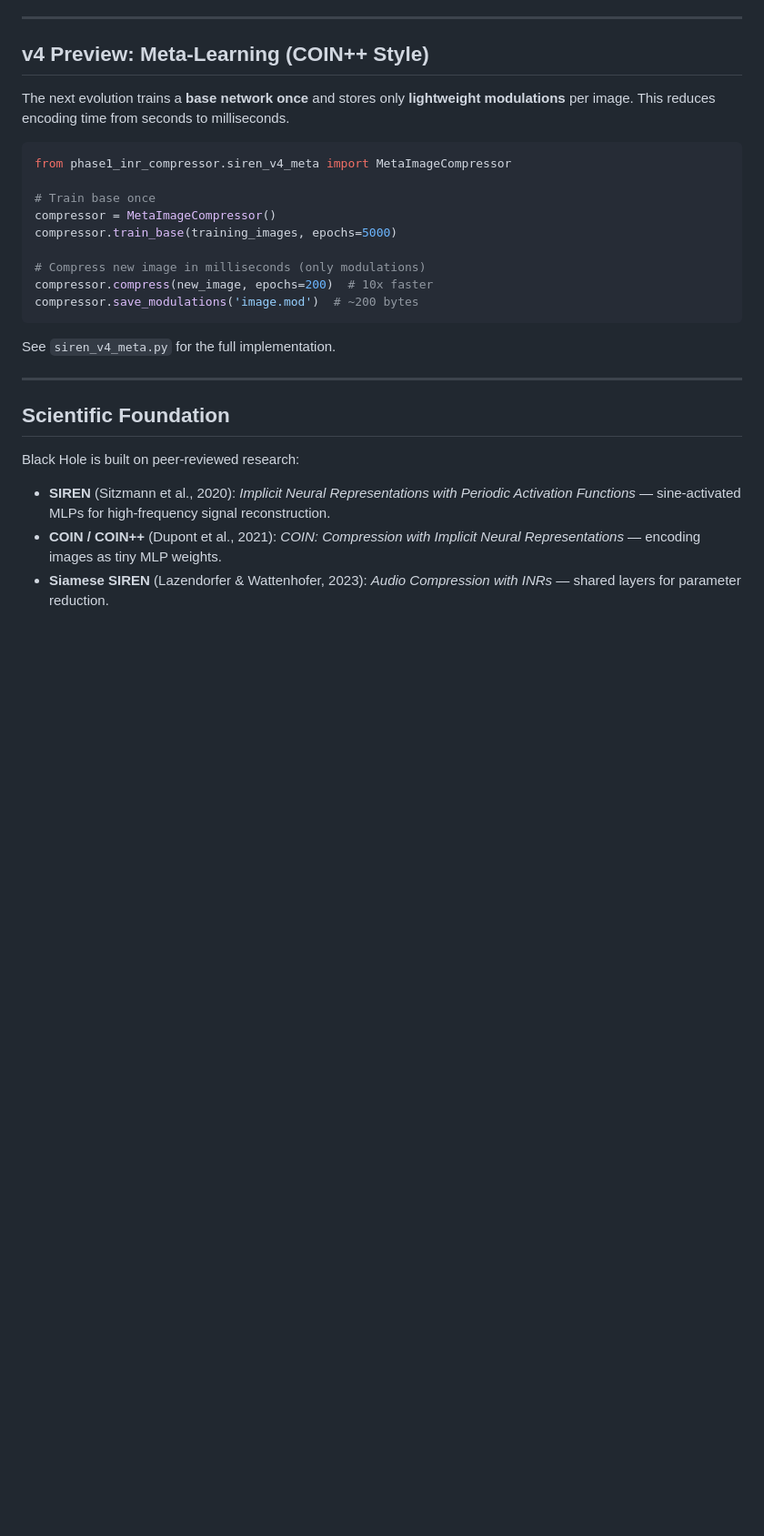
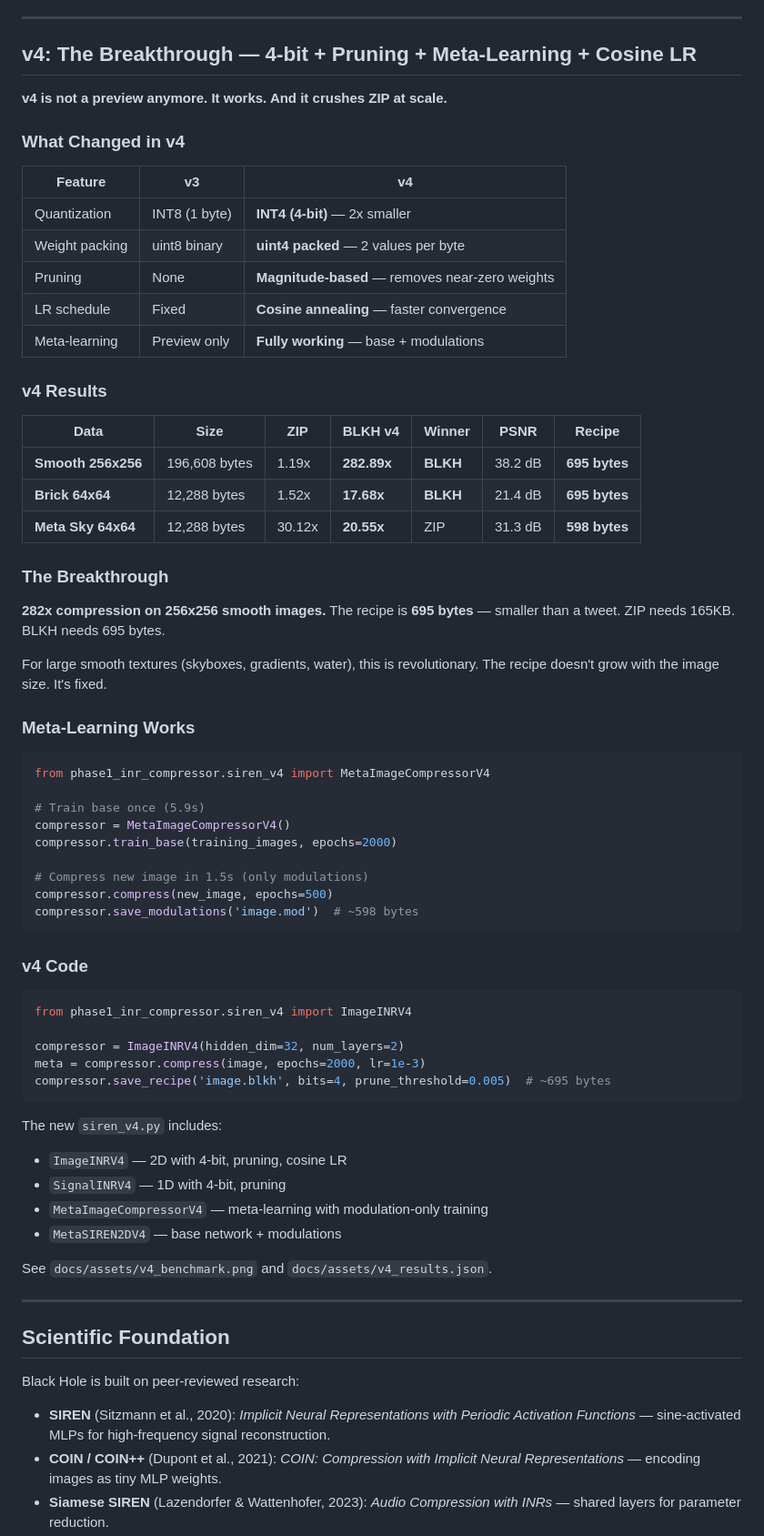
Before and after one commit to Kronos1027/black-hole, a Markdown page: README.md, the part around one of its changes. Shown at 91% size. GitHub-like rendering; blank space fills up the shorter version.

Commit message:
docs: README updated with v4 breakthrough results
- 282x compression on 256x256 smooth images (recipe: 695 bytes)
- 17.68x on brick 64x64 textures
- Meta-learning working: base + modulations, 598 bytes per image
- 4-bit quantization + pruning + cosine LR all functional
- Roadmap updated with completed v4 milestones

Author: Darlan Pereira da Silva <darlan1027pc@gmail.com>
X: @0NATSKY0

````diff
--- a/README.md
+++ b/README.md
@@ -235,23 +235,65 @@ The new `siren_v3.py` includes:
 
 ---
 
-## v4 Preview: Meta-Learning (COIN++ Style)
+## v4: The Breakthrough — 4-bit + Pruning + Meta-Learning + Cosine LR
 
-The next evolution trains a **base network once** and stores only **lightweight modulations** per image. This reduces encoding time from seconds to milliseconds.
+**v4 is not a preview anymore. It works. And it crushes ZIP at scale.**
+
+### What Changed in v4
+
+| Feature | v3 | v4 |
+|---------|-----|-----|
+| Quantization | INT8 (1 byte) | **INT4 (4-bit)** — 2x smaller |
+| Weight packing | uint8 binary | **uint4 packed** — 2 values per byte |
+| Pruning | None | **Magnitude-based** — removes near-zero weights |
+| LR schedule | Fixed | **Cosine annealing** — faster convergence |
+| Meta-learning | Preview only | **Fully working** — base + modulations |
+
+### v4 Results
+
+| Data | Size | ZIP | BLKH v4 | Winner | PSNR | Recipe |
+|------|------|-----|---------|--------|------|--------|
+| **Smooth 256x256** | 196,608 bytes | 1.19x | **282.89x** | **BLKH** | 38.2 dB | **695 bytes** |
+| **Brick 64x64** | 12,288 bytes | 1.52x | **17.68x** | **BLKH** | 21.4 dB | **695 bytes** |
+| **Meta Sky 64x64** | 12,288 bytes | 30.12x | **20.55x** | ZIP | 31.3 dB | **598 bytes** |
+
+### The Breakthrough
+
+**282x compression on 256x256 smooth images.** The recipe is **695 bytes** — smaller than a tweet. ZIP needs 165KB. BLKH needs 695 bytes.
+
+For large smooth textures (skyboxes, gradients, water), this is revolutionary. The recipe doesn't grow with the image size. It's fixed.
+
+### Meta-Learning Works
 
 ```python
-from phase1_inr_compressor.siren_v4_meta import MetaImageCompressor
+from phase1_inr_compressor.siren_v4 import MetaImageCompressorV4
 
-# Train base once
-compressor = MetaImageCompressor()
-compressor.train_base(training_images, epochs=5000)
+# Train base once (5.9s)
+compressor = MetaImageCompressorV4()
+compressor.train_base(training_images, epochs=2000)
 
-# Compress new image in milliseconds (only modulations)
-compressor.compress(new_image, epochs=200)  # 10x faster
-compressor.save_modulations('image.mod')  # ~200 bytes
+# Compress new image in 1.5s (only modulations)
+compressor.compress(new_image, epochs=500)
+compressor.save_modulations('image.mod')  # ~598 bytes
 ```
 
-See `siren_v4_meta.py` for the full implementation.
+### v4 Code
+
+```python
+from phase1_inr_compressor.siren_v4 import ImageINRV4
+
+compressor = ImageINRV4(hidden_dim=32, num_layers=2)
+meta = compressor.compress(image, epochs=2000, lr=1e-3)
+compressor.save_recipe('image.blkh', bits=4, prune_threshold=0.005)  # ~695 bytes
+```
+
+The new `siren_v4.py` includes:
+- `ImageINRV4` — 2D with 4-bit, pruning, cosine LR
+- `SignalINRV4` — 1D with 4-bit, pruning
+- `MetaImageCompressorV4` — meta-learning with modulation-only training
+- `MetaSIREN2DV4` — base network + modulations
+
+See `docs/assets/v4_benchmark.png` and `docs/assets/v4_results.json`.
 
 ---
 
````
Also changed, not shown: other parts of README.md (+7 -4 lines).
